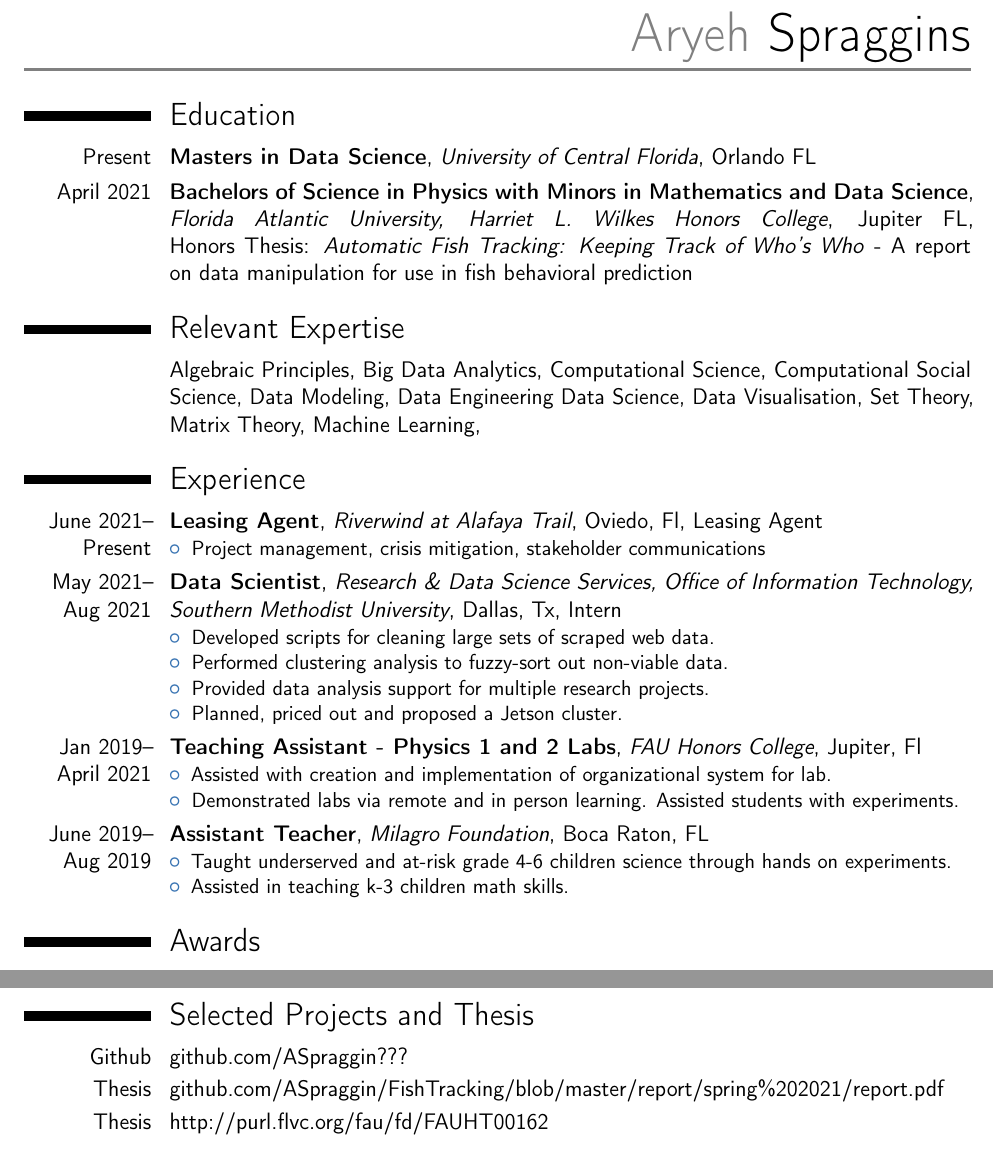
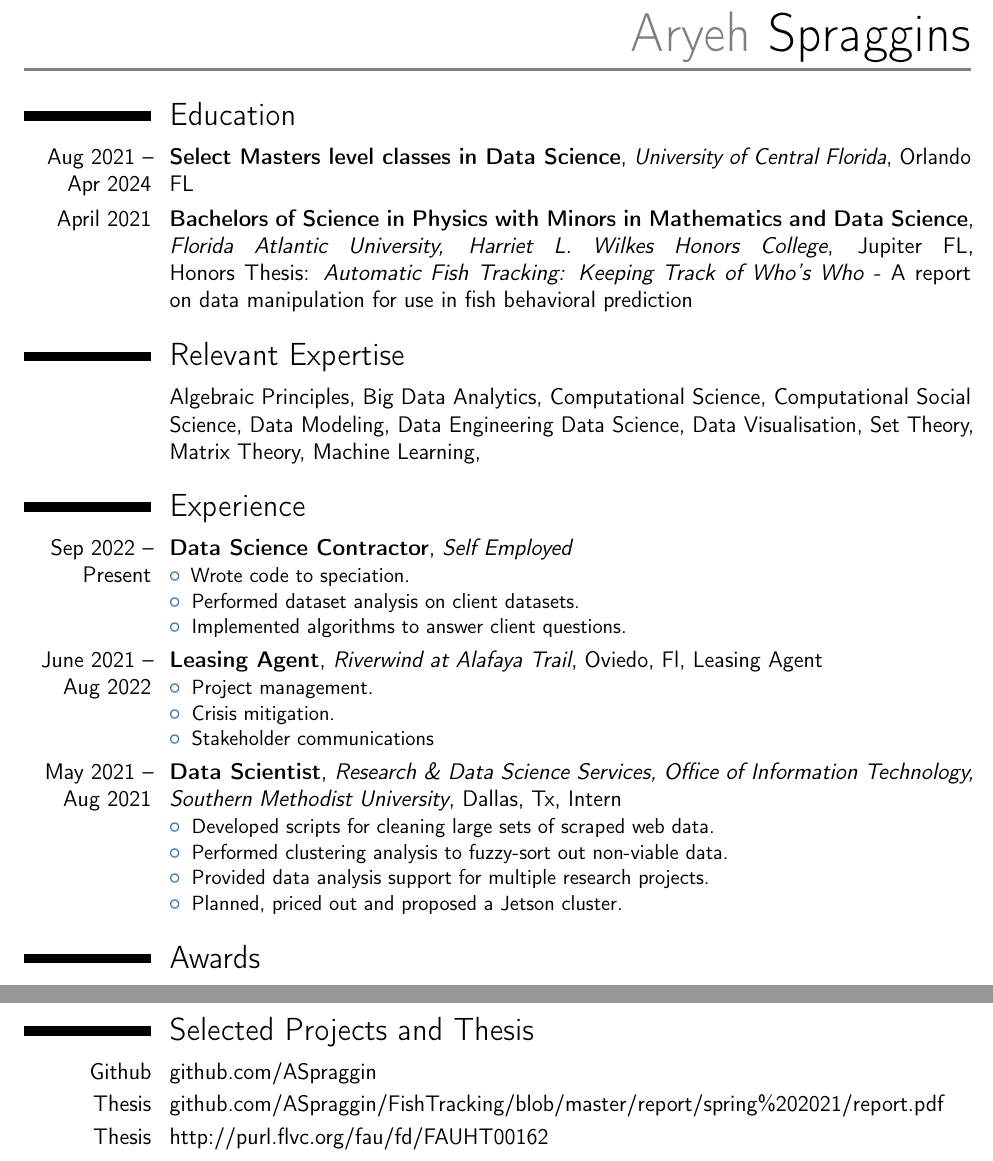
Before and after one commit to ASpraggin/Resume, a LaTeX CV (Resume_Aryeh_Spraggins.tex): two parts of pages 1 and 2 of 2, joined at a grey line, cut so that both start at the same text. Compiled offline with pdfLaTeX.

Commit message:
Updates for contract work.

```diff
--- a/Resume_Aryeh_Spraggins.tex
+++ b/Resume_Aryeh_Spraggins.tex
@@ -63,7 +63,7 @@
 \vspace{-3\baselineskip}
 
 \section{Education}
-\cventry{Present}{Masters in Data Science}{University of Central Florida}{Orlando FL}{}{}
+\cventry{Aug 2021 -- Apr 2024}{Select Masters level classes in Data Science}{University of Central Florida}{Orlando FL}{}{}
 \cventry{April 2021}{Bachelors of Science in Physics with Minors in Mathematics and Data Science}{\linebreak Florida Atlantic University, Harriet L. Wilkes Honors College}{Jupiter FL}{\linebreak Honors Thesis: \textit{Automatic Fish Tracking: Keeping Track of Who's Who} - A report on data manipulation for use in fish behavioral prediction}{}
 %\cventry{May 2017}{Graduate with Honors}{JJ Pearce High School}{Richardson TX}{}{}
 
@@ -72,27 +72,36 @@
 \cvline{}{Algebraic Principles, Big Data Analytics, Computational Science, Computational Social Science, Data Modeling, Data Engineering  Data Science, Data Visualisation, Set Theory, Matrix Theory, Machine Learning,}
 
 \section{Experience}
-\cventry{June 2021-- Present}{Leasing Agent}{Riverwind at Alafaya Trail}{Oviedo, Fl}{Leasing Agent}{
+\cventry{Sep 2022 -- Present}{Data Science Contractor}{Self Employed}{}{}{
 \begin{itemize}%
-	\item Project management, crisis mitigation, stakeholder communications
+	\item Wrote code to speciation.
+	\item Performed dataset analysis on client datasets.
+	\item Implemented algorithms to answer client questions.
 \end{itemize}}
-\cventry{May 2021-- Aug 2021}{Data Scientist}{Research \& Data Science Services, Office of Information Technology, Southern Methodist University}{Dallas, Tx}{Intern}{
+
+\cventry{June 2021 -- Aug 2022}{Leasing Agent}{Riverwind at Alafaya Trail}{Oviedo, Fl}{Leasing Agent}{
+\begin{itemize}%
+	\item Project management.
+	\item Crisis mitigation.
+	\item Stakeholder communications
+\end{itemize}}
+\cventry{May 2021 -- Aug 2021}{Data Scientist}{Research \& Data Science Services, Office of Information Technology, Southern Methodist University}{Dallas, Tx}{Intern}{
 \begin{itemize}%
 	\item Developed scripts for cleaning large sets of scraped web data.
 	\item Performed clustering analysis to fuzzy-sort out non-viable data.
 	\item Provided data analysis support for multiple research projects.
 	\item Planned, priced out and proposed a Jetson cluster.
 \end{itemize}}
-\cventry{Jan 2019-- April 2021}{Teaching Assistant - Physics 1 and 2 Labs}{FAU Honors College}{Jupiter, Fl}{}{
-\begin{itemize}%
-	\item Assisted with creation and implementation of organizational system for lab.
-	\item Demonstrated labs via remote and in person learning. Assisted students with experiments.
-\end{itemize}}
-\cventry{June 2019-- Aug 2019}{Assistant Teacher}{Milagro Foundation}{Boca Raton, FL}{}{
-\begin{itemize}%
-\item Taught underserved and at-risk grade 4-6 children science through hands on experiments.
-\item Assisted in teaching k-3 children math skills.
-\end{itemize}}
+%\cventry{Jan 2019-- April 2021}{Teaching Assistant - Physics 1 and 2 Labs}{FAU Honors College}{Jupiter, Fl}{}{
+%\begin{itemize}%
+%	\item Assisted with creation and implementation of organizational system for lab.
+%	\item Demonstrated labs via remote and in person learning. Assisted students with experiments.
+%\end{itemize}}
+%\cventry{June 2019-- Aug 2019}{Assistant Teacher}{Milagro Foundation}{Boca Raton, FL}{}{
+%\begin{itemize}%
+%\item Taught underserved and at-risk grade 4-6 children science through hands on experiments.
+%\item Assisted in teaching k-3 children math skills.
+%\end{itemize}}
 %\cventry{June 2014-- Aug 2017}{Senior Camp Counselor, Camp Counselor}{Jewish Community Center}{Dallas, TX}{}{
 %\begin{itemize}%
 %\item Oversaw fellow counselors in planning and leading activities for children.
@@ -116,7 +125,7 @@
 \cvline{Analytics Platforms}{Apache Spark, ArcGIS, Tablou, Azure, Aws, PowerBi, git, excel, SQL Server, SAS institute, google analytics, databricks, Oracle}
 
 \section{Selected Projects and Thesis}
-\cvline{Github}{github.com/ASpraggin??? }
+\cvline{Github}{github.com/ASpraggin}
 \cvline{Thesis}{github.com/ASpraggin/FishTracking/blob/master/report/spring\%202021/report.pdf}
 \cvline{Thesis}{http://purl.flvc.org/fau/fd/FAUHT00162}
 
```
Also changed, not shown: Resume_Aryeh_Spraggins.pdf.
